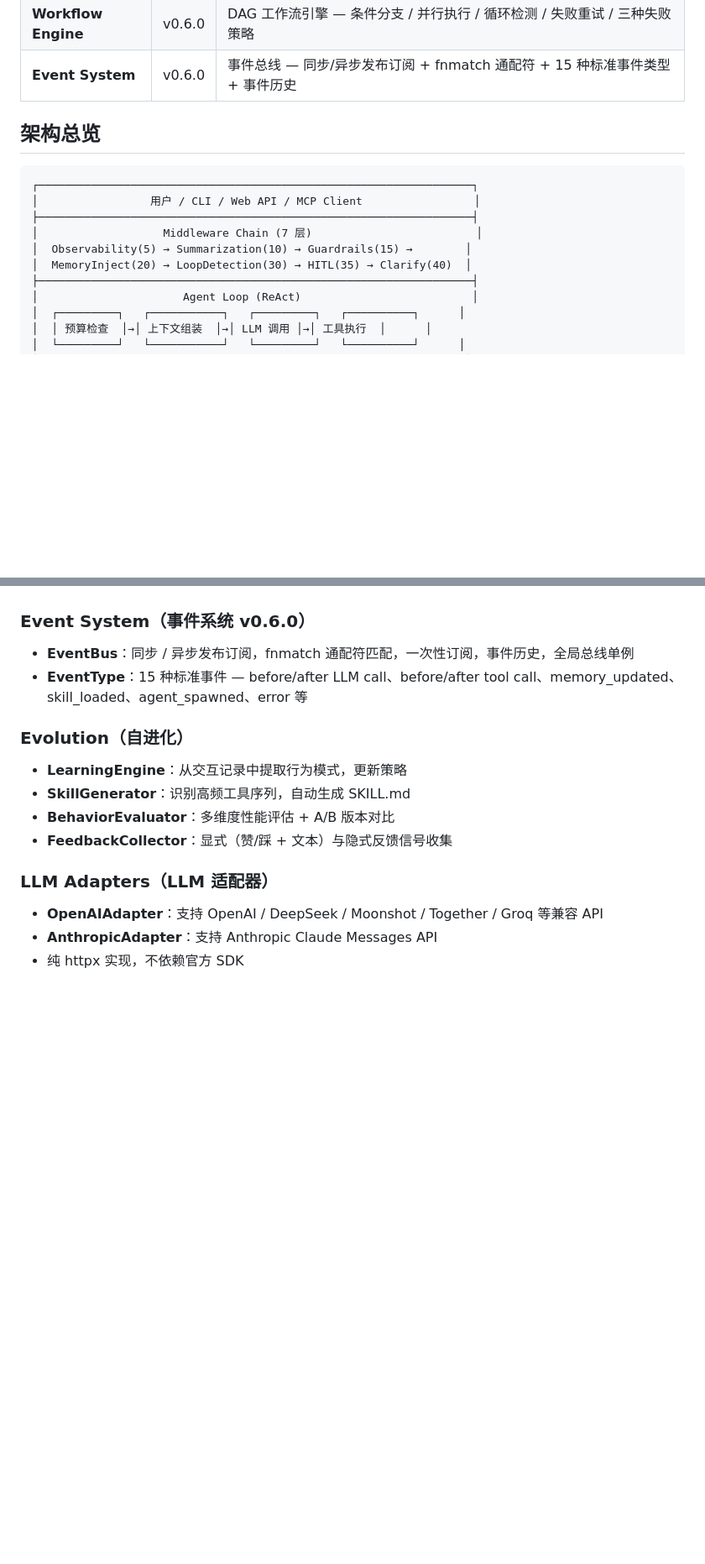
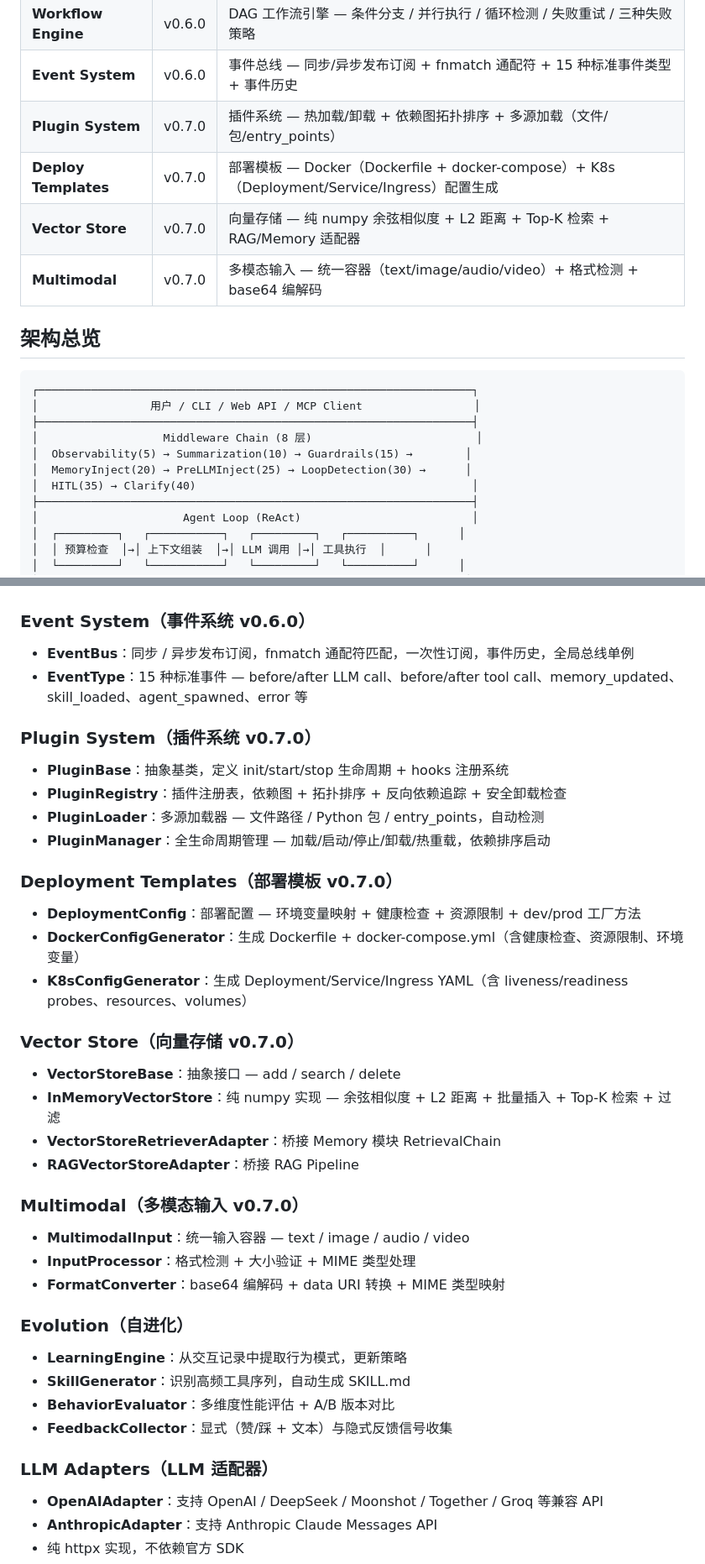
Before and after one commit to Z4OR-cyber/ai-fullstack-lab, a Markdown page: suyi/README.md, 2 parts joined by grey strips. Shown at 84% size. Rendered like a GitHub page; blank space fills up the shorter version.

Commit message:
docs: Suyi README v0.7.0 - 32 modules, 1661 tests, +Plugin/Deploy/VectorStore/Multimodal

```diff
--- a/suyi/README.md
+++ b/suyi/README.md
@@ -42,6 +42,10 @@ Suyi 是一个纯 Python 实现的自进化 AI Agent 框架，不依赖 PyTorch
 | **Caching Layer** | v0.6.0 | 精确缓存（SHA-256）+ 语义缓存（TF-IDF 相似度）+ LRU 淘汰 + TTL + JSON 持久化 |
 | **Workflow Engine** | v0.6.0 | DAG 工作流引擎 — 条件分支 / 并行执行 / 循环检测 / 失败重试 / 三种失败策略 |
 | **Event System** | v0.6.0 | 事件总线 — 同步/异步发布订阅 + fnmatch 通配符 + 15 种标准事件类型 + 事件历史 |
+| **Plugin System** | v0.7.0 | 插件系统 — 热加载/卸载 + 依赖图拓扑排序 + 多源加载（文件/包/entry_points） |
+| **Deploy Templates** | v0.7.0 | 部署模板 — Docker（Dockerfile + docker-compose）+ K8s（Deployment/Service/Ingress）配置生成 |
+| **Vector Store** | v0.7.0 | 向量存储 — 纯 numpy 余弦相似度 + L2 距离 + Top-K 检索 + RAG/Memory 适配器 |
+| **Multimodal** | v0.7.0 | 多模态输入 — 统一容器（text/image/audio/video）+ 格式检测 + base64 编解码 |
 
 ## 架构总览
 
@@ -49,9 +53,10 @@ Suyi 是一个纯 Python 实现的自进化 AI Agent 框架，不依赖 PyTorch
 ┌──────────────────────────────────────────────────────────────────┐
 │                 用户 / CLI / Web API / MCP Client                 │
 ├──────────────────────────────────────────────────────────────────┤
-│                   Middleware Chain (7 层)                         │
+│                   Middleware Chain (8 层)                         │
 │  Observability(5) → Summarization(10) → Guardrails(15) →        │
-│  MemoryInject(20) → LoopDetection(30) → HITL(35) → Clarify(40)  │
+│  MemoryInject(20) → PreLLMInject(25) → LoopDetection(30) →      │
+│  HITL(35) → Clarify(40)                                          │
 ├──────────────────────────────────────────────────────────────────┤
 │                      Agent Loop (ReAct)                          │
 │  ┌─────────┐   ┌───────────┐   ┌─────────┐   ┌──────────┐      │
@@ -405,6 +410,32 @@ skills = generator.generate_from_patterns(patterns)
 - **EventBus**：同步 / 异步发布订阅，fnmatch 通配符匹配，一次性订阅，事件历史，全局总线单例
 - **EventType**：15 种标准事件 — before/after LLM call、before/after tool call、memory_updated、skill_loaded、agent_spawned、error 等
 
+### Plugin System（插件系统 v0.7.0）
+
+- **PluginBase**：抽象基类，定义 init/start/stop 生命周期 + hooks 注册系统
+- **PluginRegistry**：插件注册表，依赖图 + 拓扑排序 + 反向依赖追踪 + 安全卸载检查
+- **PluginLoader**：多源加载器 — 文件路径 / Python 包 / entry_points，自动检测
+- **PluginManager**：全生命周期管理 — 加载/启动/停止/卸载/热重载，依赖排序启动
+
+### Deployment Templates（部署模板 v0.7.0）
+
+- **DeploymentConfig**：部署配置 — 环境变量映射 + 健康检查 + 资源限制 + dev/prod 工厂方法
+- **DockerConfigGenerator**：生成 Dockerfile + docker-compose.yml（含健康检查、资源限制、环境变量）
+- **K8sConfigGenerator**：生成 Deployment/Service/Ingress YAML（含 liveness/readiness probes、resources、volumes）
+
+### Vector Store（向量存储 v0.7.0）
+
+- **VectorStoreBase**：抽象接口 — add / search / delete
+- **InMemoryVectorStore**：纯 numpy 实现 — 余弦相似度 + L2 距离 + 批量插入 + Top-K 检索 + 过滤
+- **VectorStoreRetrieverAdapter**：桥接 Memory 模块 RetrievalChain
+- **RAGVectorStoreAdapter**：桥接 RAG Pipeline
+
+### Multimodal（多模态输入 v0.7.0）
+
+- **MultimodalInput**：统一输入容器 — text / image / audio / video
+- **InputProcessor**：格式检测 + 大小验证 + MIME 类型处理
+- **FormatConverter**：base64 编解码 + data URI 转换 + MIME 类型映射
+
 ### Evolution（自进化）
 
 - **LearningEngine**：从交互记录中提取行为模式，更新策略
```
Also changed, not shown: other parts of suyi/README.md (+5 -1 lines).
